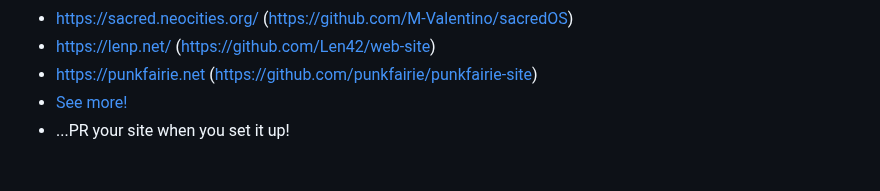
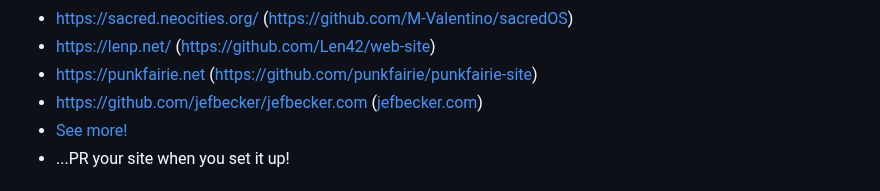
Before and after one commit to bcomnes/deploy-to-neocities, a Markdown page: README.md, the part around the change. Rendered like a GitHub page.

Commit message:
Add my website https://jefbecker.com/ to the list.

```diff
--- a/README.md
+++ b/README.md
@@ -151,6 +151,7 @@ None.
 - https://sacred.neocities.org/ (https://github.com/M-Valentino/sacredOS)
 - https://lenp.net/ (https://github.com/Len42/web-site)
 - <https://punkfairie.net> (<https://github.com/punkfairie/punkfairie-site>)
+- https://github.com/jefbecker/jefbecker.com ([jefbecker.com](https://jefbecker.com))
 - [See more!](https://github.com/bcomnes/deploy-to-neocities/network/dependents)
 - ...PR your site when you set it up!
 
```
